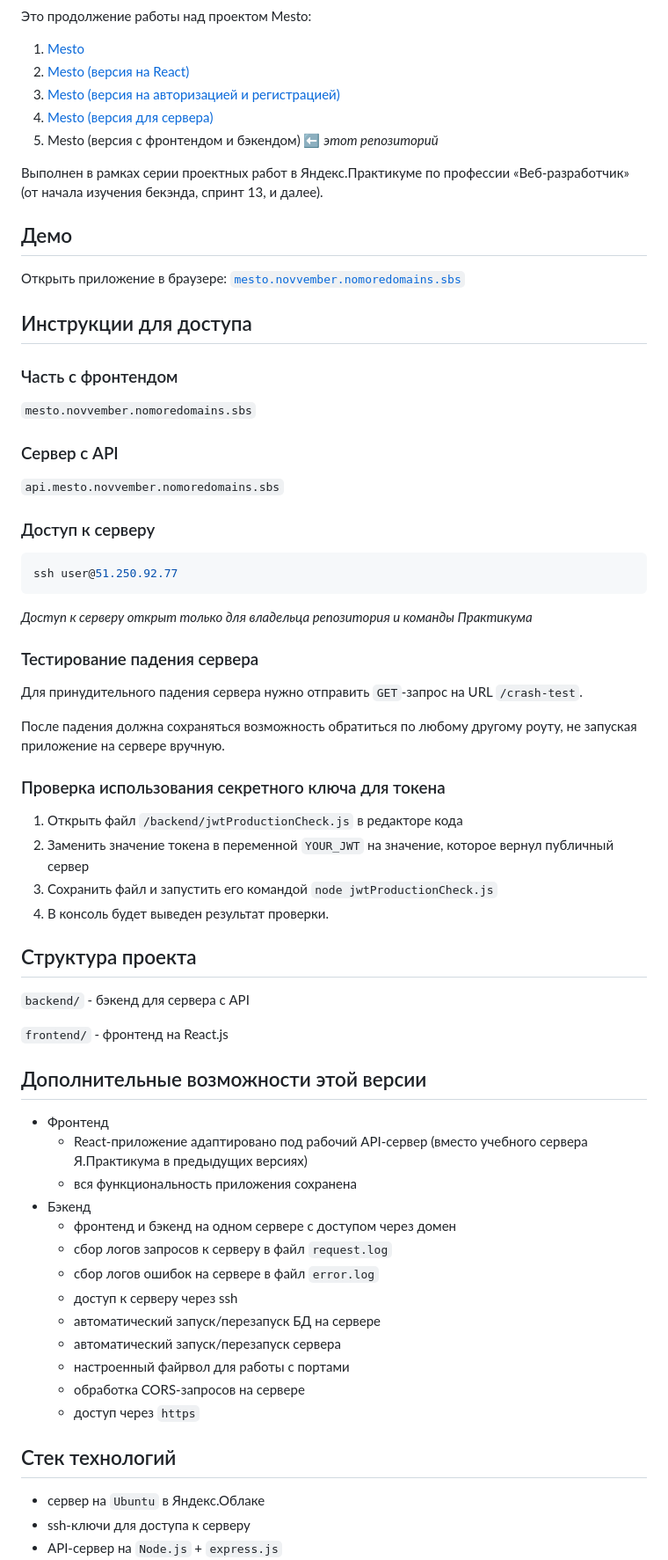
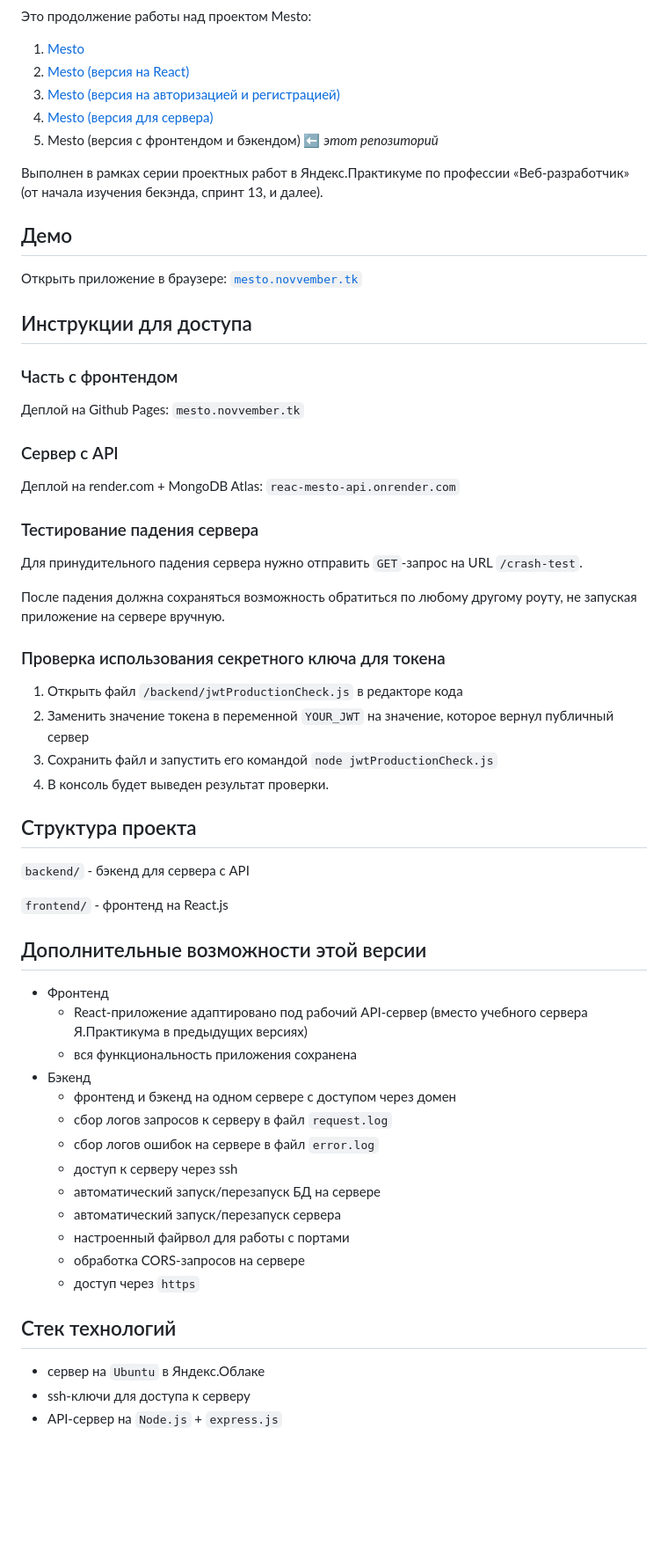
Before and after one commit to novvember/react-mesto-api-full, a Markdown page: README.md, the part around the change printed below. Shown: that part at 88% size. Drawn GitHub-style; blank space fills up the shorter version.

Commit message:
content: udpate deploy links

````diff
--- a/README.md
+++ b/README.md
@@ -8,51 +8,49 @@
 2. [Mesto (версия на React)](https://github.com/novvember/mesto-react)
 3. [Mesto (версия на авторизацией и регистрацией)](https://github.com/novvember/react-mesto-auth)
 4. [Mesto (версия для сервера)](https://github.com/novvember/express-mesto-gha)
-5. Mesto (версия с фронтендом и бэкендом) ⬅ *этот репозиторий*
+5. Mesto (версия с фронтендом и бэкендом) ⬅ _этот репозиторий_
 
 Выполнен в рамках серии проектных работ в Яндекс.Практикуме по профессии «Веб-разработчик» (от начала изучения бекэнда, спринт 13, и далее).
 
+## Демо
 
-## Демо
-Открыть приложение в браузере: [`mesto.novvember.nomoredomains.sbs`](https://mesto.novvember.nomoredomains.sbs)
-
+Открыть приложение в браузере: [`mesto.novvember.tk`](https://mesto.novvember.tk/)
 
 ## Инструкции для доступа
+
 ### Часть с фронтендом
-`mesto.novvember.nomoredomains.sbs`
+
+Деплой на Github Pages: `mesto.novvember.tk`
 
 ### Сервер с API
-`api.mesto.novvember.nomoredomains.sbs`
 
-### Доступ к серверу
-``` bash
-ssh user@51.250.92.77
-```
-*Доступ к серверу открыт только для владельца репозитория и команды Практикума*
+Деплой на render.com + MongoDB Atlas: `reac-mesto-api.onrender.com`
 
 ### Тестирование падения сервера
+
 Для принудительного падения сервера нужно отправить `GET`-запрос на URL `/crash-test`.
 
 После падения должна сохраняться возможность обратиться по любому другому роуту, не запуская приложение на сервере вручную.
 
 ### Проверка использования секретного ключа для токена
+
 1. Открыть файл `/backend/jwtProductionCheck.js` в редакторе кода
 2. Заменить значение токена в переменной `YOUR_JWT` на значение, которое вернул публичный сервер
 3. Сохранить файл и запустить его командой `node jwtProductionCheck.js`
 4. В консоль будет выведен результат проверки.
 
+## Структура проекта
 
-## Структура проекта
 `backend/` - бэкенд для сервера с API
 
 `frontend/` - фронтенд на React.js
 
+## Дополнительные возможности этой версии
 
-## Дополнительные возможности этой версии
-* Фронтенд
+- Фронтенд
   - React-приложение адаптировано под рабочий API-сервер (вместо учебного сервера Я.Практикума в предыдущих версиях)
   - вся функциональность приложения сохранена
-* Бэкенд
+- Бэкенд
   - фронтенд и бэкенд на одном сервере с доступом через домен
   - сбор логов запросов к серверу в файл `request.log`
   - сбор логов ошибок на сервере в файл `error.log`
@@ -63,8 +61,8 @@ ssh user@51.250.92.77
   - обработка CORS-запросов на сервере
   - доступ через `https`
 
+## Стек технологий
 
-## Стек технологий
 - сервер на `Ubuntu` в Яндекс.Облаке
 - ssh-ключи для доступа к серверу
 - API-сервер на `Node.js` + `express.js`
````
Also changed, not shown: other parts of README.md (+2 -2 lines).
